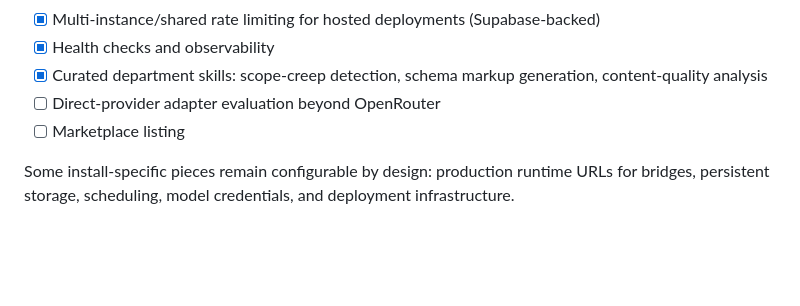
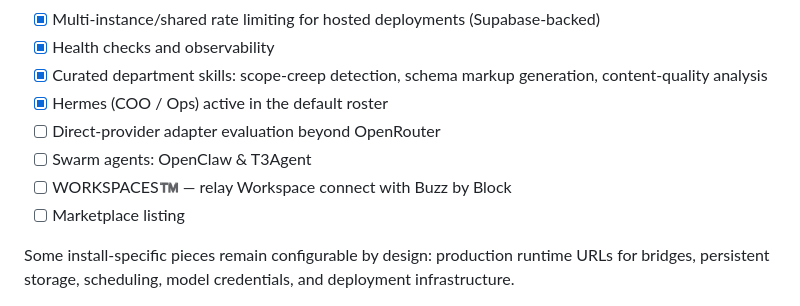
Before and after one commit to tradersurfer/ceo-agent, a Markdown page: README.md, the part around one of its changes. Drawn GitHub-style; blank space fills up the shorter version.

```diff
--- a/README.md
+++ b/README.md
@@ -225,7 +261,10 @@ Available through both the CLI and the local-only web dashboard.
 - [x] Multi-instance/shared rate limiting for hosted deployments (Supabase-backed)
 - [x] Health checks and observability
 - [x] Curated department skills: scope-creep detection, schema markup generation, content-quality analysis
+- [x] Hermes (COO / Ops) active in the default roster
 - [ ] Direct-provider adapter evaluation beyond OpenRouter
+- [ ] Swarm agents: OpenClaw & T3Agent
+- [ ] WORKSPACES™️ — relay Workspace connect with Buzz by Block
 - [ ] Marketplace listing
 
 Some install-specific pieces remain configurable by design: production runtime URLs for bridges, persistent storage, scheduling, model credentials, and deployment infrastructure.
```
Also changed, not shown: other parts of README.md (+37 -1 lines).
